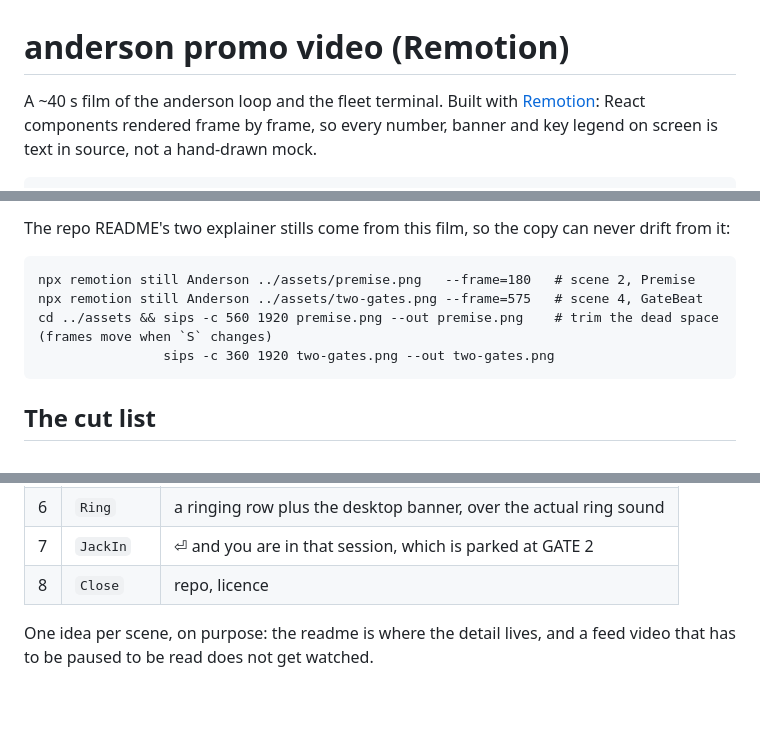
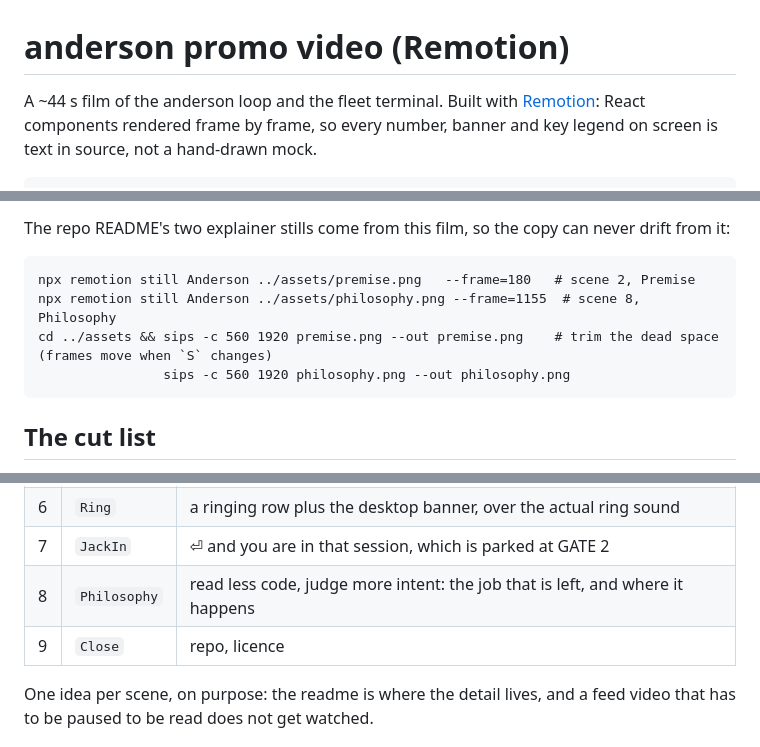
Before and after one commit to amj-lang/anderson, a Markdown page: video/README.md, 3 parts joined by grey strips. Drawn GitHub-style; blank space fills up the shorter version.

````diff
--- a/video/README.md
+++ b/video/README.md
@@ -1,6 +1,6 @@
 # anderson promo video (Remotion)
 
-A ~40 s film of the anderson loop and the fleet terminal. Built with [Remotion](https://www.remotion.dev):
+A ~44 s film of the anderson loop and the fleet terminal. Built with [Remotion](https://www.remotion.dev):
 React components rendered frame by frame, so every number, banner and key legend on screen is text
 in source, not a hand-drawn mock.
 
@@ -23,9 +23,9 @@ The repo README's two explainer stills come from this film, so the copy can neve
 
 ```
 npx remotion still Anderson ../assets/premise.png   --frame=180   # scene 2, Premise
-npx remotion still Anderson ../assets/two-gates.png --frame=575   # scene 4, GateBeat
+npx remotion still Anderson ../assets/philosophy.png --frame=1155  # scene 8, Philosophy
 cd ../assets && sips -c 560 1920 premise.png --out premise.png    # trim the dead space (frames move when `S` changes)
-                sips -c 360 1920 two-gates.png --out two-gates.png
+                sips -c 560 1920 philosophy.png --out philosophy.png
 ```
 
 ## The cut list
@@ -42,7 +42,8 @@ duration is derived from it, so a scene cannot silently run past the end of the
 | 5 | `Fleet` | the real `fleet` board, with three short callouts |
 | 6 | `Ring` | a ringing row plus the desktop banner, over the actual ring sound |
 | 7 | `JackIn` | ⏎ and you are in that session, which is parked at GATE 2 |
-| 8 | `Close` | repo, licence |
+| 8 | `Philosophy` | read less code, judge more intent: the job that is left, and where it happens |
+| 9 | `Close` | repo, licence |
 
 One idea per scene, on purpose: the readme is where the detail lives, and a feed video that has to be
 paused to be read does not get watched.
````
Also changed, not shown: README.md (+2 -0 lines), assets/philosophy.png (added), 2 other files.
